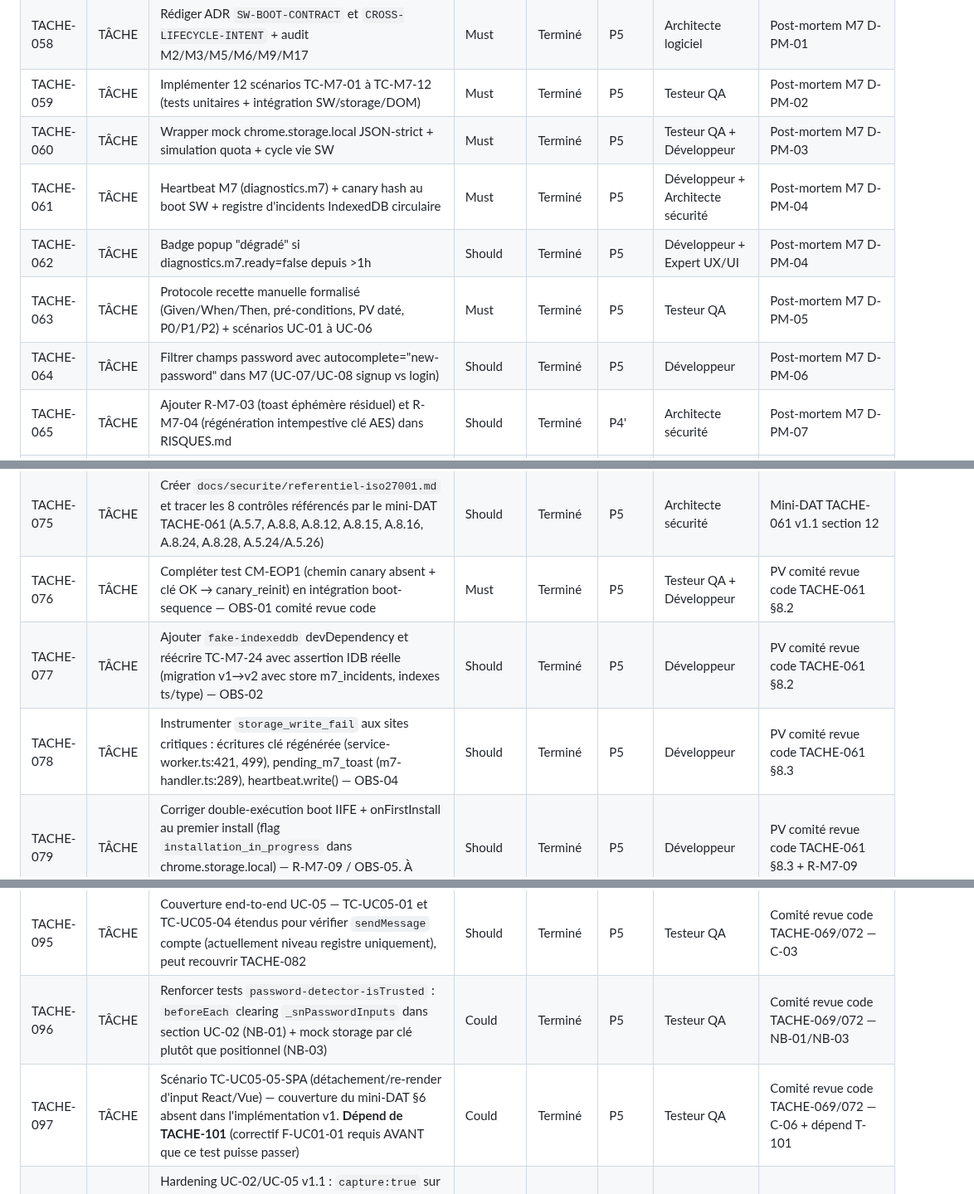
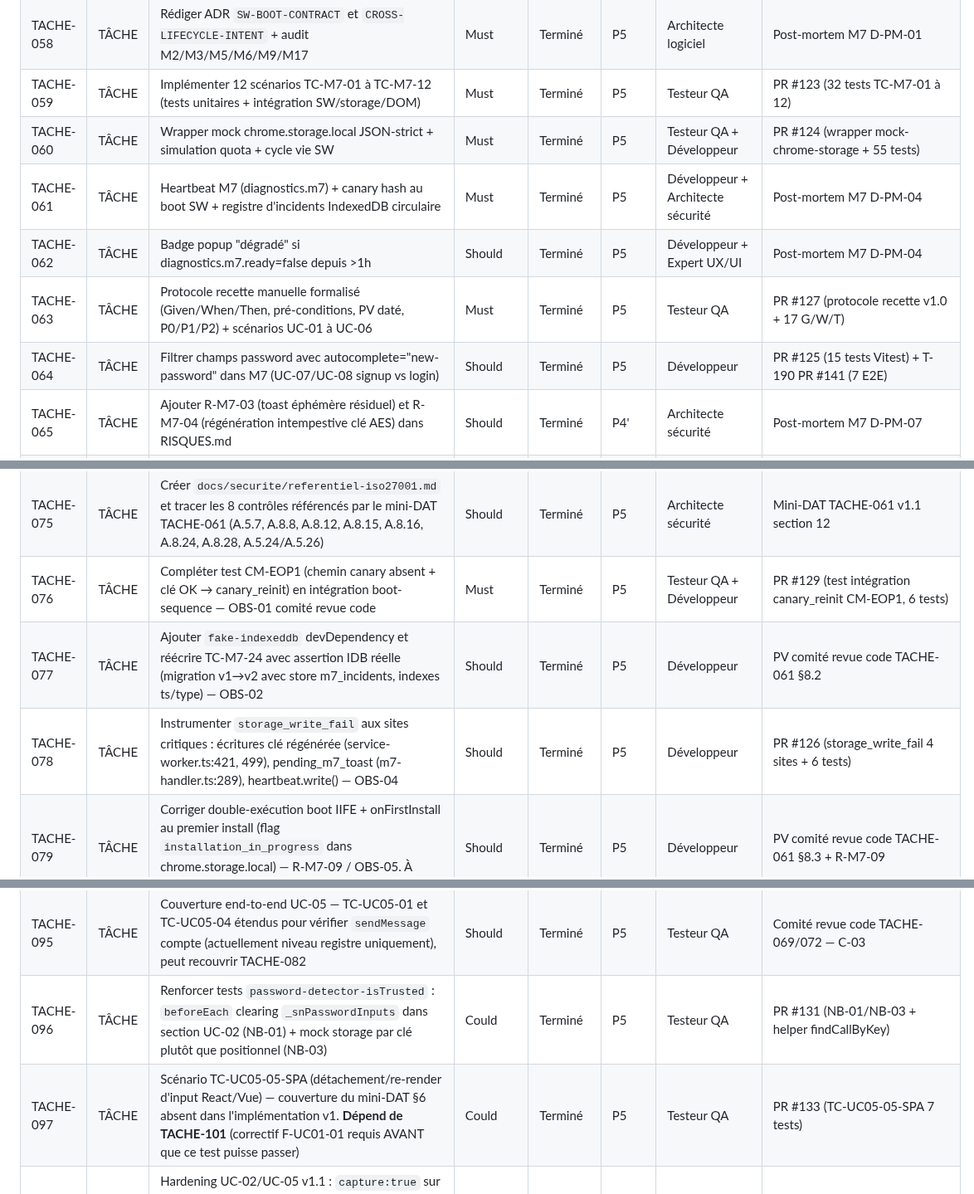
Before and after one commit to antonyblain/sentinel-nudge, a Markdown page: .claude/BACKLOG.md, 3 parts joined by grey strips. Shown at 83% size. Rendered like a GitHub page.

```diff
--- a/.claude/BACKLOG.md
+++ b/.claude/BACKLOG.md
@@ -60,12 +60,12 @@
 | TACHE-056 | TÂCHE | Pattern pending_toast M7 — survit à la navigation post-submit (storage.local + storage.onChanged)                                                                                                                                                                                                                                                                                                                                                                                                                                        | Should          | Terminé    | P4'   | Développeur                       | Test manuel M7 site herokuapp                             |
 | TACHE-057 | TÂCHE | Promouvoir M7 en module critique (bypass quota) — le cooldown 30j + suppression_list suffisent au rate-limit                                                                                                                                                                                                                                                                                                                                                                                                                             | Must            | Terminé    | P4'   | Développeur                       | Test manuel M7 quota_exceeded bloquant                    |
 | TACHE-058 | TÂCHE | Rédiger ADR `SW-BOOT-CONTRACT` et `CROSS-LIFECYCLE-INTENT` + audit M2/M3/M5/M6/M9/M17                                                                                                                                                                                                                                                                                                                                                                                                                                                    | Must            | Terminé    | P5    | Architecte logiciel               | Post-mortem M7 D-PM-01                                    |
-| TACHE-059 | TÂCHE | Implémenter 12 scénarios TC-M7-01 à TC-M7-12 (tests unitaires + intégration SW/storage/DOM)                                                                                                                                                                                                                                                                                                                                                                                                                                              | Must            | Terminé    | P5    | Testeur QA                        | Post-mortem M7 D-PM-02                                    |
-| TACHE-060 | TÂCHE | Wrapper mock chrome.storage.local JSON-strict + simulation quota + cycle vie SW                                                                                                                                                                                                                                                                                                                                                                                                                                                          | Must            | Terminé    | P5    | Testeur QA + Développeur          | Post-mortem M7 D-PM-03                                    |
+| TACHE-059 | TÂCHE | Implémenter 12 scénarios TC-M7-01 à TC-M7-12 (tests unitaires + intégration SW/storage/DOM) | Must | Terminé | P5 | Testeur QA | PR #123 (32 tests TC-M7-01 à 12) |
+| TACHE-060 | TÂCHE | Wrapper mock chrome.storage.local JSON-strict + simulation quota + cycle vie SW | Must | Terminé | P5 | Testeur QA + Développeur | PR #124 (wrapper mock-chrome-storage + 55 tests) |
 | TACHE-061 | TÂCHE | Heartbeat M7 (diagnostics.m7) + canary hash au boot SW + registre d'incidents IndexedDB circulaire                                                                                                                                                                                                                                                                                                                                                                                                                                       | Must            | Terminé    | P5    | Développeur + Architecte sécurité | Post-mortem M7 D-PM-04                                    |
 | TACHE-062 | TÂCHE | Badge popup "dégradé" si diagnostics.m7.ready=false depuis >1h                                                                                                                                                                                                                                                                                                                                                                                                                                                                           | Should          | Terminé    | P5    | Développeur + Expert UX/UI        | Post-mortem M7 D-PM-04                                    |
-| TACHE-063 | TÂCHE | Protocole recette manuelle formalisé (Given/When/Then, pré-conditions, PV daté, P0/P1/P2) + scénarios UC-01 à UC-06                                                                                                                                                                                                                                                                                                                                                                                                                      | Must            | Terminé    | P5    | Testeur QA                        | Post-mortem M7 D-PM-05                                    |
-| TACHE-064 | TÂCHE | Filtrer champs password avec autocomplete="new-password" dans M7 (UC-07/UC-08 signup vs login)                                                                                                                                                                                                                                                                                                                                                                                                                                           | Should          | Terminé    | P5    | Développeur                       | Post-mortem M7 D-PM-06                                    |
+| TACHE-063 | TÂCHE | Protocole recette manuelle formalisé (Given/When/Then, pré-conditions, PV daté, P0/P1/P2) + scénarios UC-01 à UC-06 | Must | Terminé | P5 | Testeur QA | PR #127 (protocole recette v1.0 + 17 G/W/T) |
+| TACHE-064 | TÂCHE | Filtrer champs password avec autocomplete="new-password" dans M7 (UC-07/UC-08 signup vs login) | Should | Terminé | P5 | Développeur | PR #125 (15 tests Vitest) + T-190 PR #141 (7 E2E) |
 | TACHE-065 | TÂCHE | Ajouter R-M7-03 (toast éphémère résiduel) et R-M7-04 (régénération intempestive clé AES) dans RISQUES.md                                                                                                                                                                                                                                                                                                                                                                                                                                 | Should          | Terminé    | P4'   | Architecte sécurité               | Post-mortem M7 D-PM-07                                    |
 | TACHE-069 | TÂCHE | UC-02 — Gestionnaires de mots de passe (Bitwarden/1Password/Dashlane/Chrome PM) : tester auto-remplissage + auto-submit, filtrer `event.isTrusted=false` si pertinent                                                                                                                                                                                                                                                                                                                                                                    | **Bloquant v1** | Terminé    | P5    | Testeur QA + Développeur          | Post-mortem M7 UC-02                                      |
 | TACHE-070 | TÂCHE | UC-03 — Iframes same-origin : étendre content scripts avec `all_frames: true` (avec revue impact sécurité par Architecte sécurité)                                                                                                                                                                                                                                                                                                                                                                                                       | **Bloquant v1** | Terminé    | P5    | Développeur + Architecte sécurité | Post-mortem M7 UC-03 (doublon TACHE-066 — consolider)     |
@@ -76,9 +76,9 @@
 | TACHE-067 | TÂCHE | MutationObserver sur changements type des inputs password (UC-05 toggle show/hide)                                                                                                                                                                                                                                                                                                                                                                                                                                                       | Could           | À faire    | P5    | Développeur                       | Post-mortem M7 UC-05                                      |
 | TACHE-074 | TÂCHE | Transmettre mini-DAT TACHE-061 au DPO pour validation compatibilité registre d'incidents minimisé avec AIPD M7 (CM-ID4) — **Livré note `docs/rgpd/note-dpo-tache-061-compatibilite-aipd-v1.0.md`. Avis FAVORABLE SOUS RÉSERVES (R-074-01/02/03 bloquantes MEP). PR #82 2026-04-19.**                                                                                                                                                                                                                                                                                                                                                                                                                                                  | Should          | Terminé    | P5    | DPO                               | Mini-DAT TACHE-061 v1.1 section 11.3                      |
 | TACHE-075 | TÂCHE | Créer `docs/securite/referentiel-iso27001.md` et tracer les 8 contrôles référencés par le mini-DAT TACHE-061 (A.5.7, A.8.8, A.8.12, A.8.15, A.8.16, A.8.24, A.8.28, A.5.24/A.5.26)                                                                                                                                                                                                                                                                                                                                                       | Should          | Terminé    | P5    | Architecte sécurité               | Mini-DAT TACHE-061 v1.1 section 12                        |
-| TACHE-076 | TÂCHE | Compléter test CM-EOP1 (chemin canary absent + clé OK → canary_reinit) en intégration boot-sequence — OBS-01 comité revue code                                                                                                                                                                                                                                                                                                                                                                                                           | Must            | Terminé    | P5    | Testeur QA + Développeur          | PV comité revue code TACHE-061 §8.2                       |
+| TACHE-076 | TÂCHE | Compléter test CM-EOP1 (chemin canary absent + clé OK → canary_reinit) en intégration boot-sequence — OBS-01 comité revue code | Must | Terminé | P5 | Testeur QA + Développeur | PR #129 (test intégration canary_reinit CM-EOP1, 6 tests) |
 | TACHE-077 | TÂCHE | Ajouter `fake-indexeddb` devDependency et réécrire TC-M7-24 avec assertion IDB réelle (migration v1→v2 avec store m7_incidents, indexes ts/type) — OBS-02                                                                                                                                                                                                                                                                                                                                                                                | Should          | Terminé    | P5    | Développeur                       | PV comité revue code TACHE-061 §8.2                       |
-| TACHE-078 | TÂCHE | Instrumenter `storage_write_fail` aux sites critiques : écritures clé régénérée (service-worker.ts:421, 499), pending_m7_toast (m7-handler.ts:289), heartbeat.write() — OBS-04                                                                                                                                                                                                                                                                                                                                                           | Should          | Terminé    | P5    | Développeur                       | PV comité revue code TACHE-061 §8.3                       |
+| TACHE-078 | TÂCHE | Instrumenter `storage_write_fail` aux sites critiques : écritures clé régénérée (service-worker.ts:421, 499), pending_m7_toast (m7-handler.ts:289), heartbeat.write() — OBS-04 | Should | Terminé | P5 | Développeur | PR #126 (storage_write_fail 4 sites + 6 tests) |
 | TACHE-079 | TÂCHE | Corriger double-exécution boot IIFE + onFirstInstall au premier install (flag `installation_in_progress` dans chrome.storage.local) — R-M7-09 / OBS-05. À traiter AVANT TACHE-062.                                                                                                                                                                                                                                                                                                                                                       | Should          | Terminé    | P5    | Développeur                       | PV comité revue code TACHE-061 §8.3 + R-M7-09             |
 | TACHE-080 | TÂCHE | Extraire CM-EOP1 (déchiffrement d'un password_hash pour valider la clé) en méthode dédiée `verifyKeyAgainstPasswordHashes()` testable unitairement — MAJ-01                                                                                                                                                                                                                                                                                                                                                                              | Could           | À faire    | P5    | Développeur                       | PV comité revue code TACHE-061 §8.2                       |
 | TACHE-081 | TÂCHE | Rendre `StorageService.initDB()` idempotent explicitement (flag `dbReady`, early return si déjà initialisé) — MAJ-02                                                                                                                                                                                                                                                                                                                                                                                                                     | Could           | À faire    | P5    | Développeur                       | PV comité revue code TACHE-061 §8.3                       |
@@ -95,8 +96,8 @@
 | TACHE-093 | TÂCHE | Étendre `onPurgeDaily` dans service-worker.ts pour purger toutes les clés matchant `pending_*` dont `expires_at < Date.now()`. Évite l'accumulation silencieuse dans chrome.storage.local (quota ~5 Mo).                                                                                                                                                                                                                                                                                                                                 | Should          | Terminé    | P5    | Développeur                       | Audit TACHE-058 + ADR-002 Conséquences négatives          |
 | TACHE-094 | TÂCHE | Refactor auto-exec `initPasswordDetector` dans password-detector.ts : exporter `isExtensionContext()` mockable ou conditionner sur variable d'env, pour éviter pollution des tests (listeners globaux non nettoyés entre tests)                                                                                                                                                                                                                                                                                                          | Should          | Terminé    | P5    | Développeur                       | Comité revue code TACHE-069/072 — C-02/NB-05              |
 | TACHE-095 | TÂCHE | Couverture end-to-end UC-05 — TC-UC05-01 et TC-UC05-04 étendus pour vérifier `sendMessage` compte (actuellement niveau registre uniquement), peut recouvrir TACHE-082                                                                                                                                                                                                                                                                                                                                                                    | Should          | Terminé    | P5    | Testeur QA                        | Comité revue code TACHE-069/072 — C-03                    |
-| TACHE-096 | TÂCHE | Renforcer tests `password-detector-isTrusted` : `beforeEach` clearing `_snPasswordInputs` dans section UC-02 (NB-01) + mock storage par clé plutôt que positionnel (NB-03)                                                                                                                                                                                                                                                                                                                                                               | Could           | Terminé    | P5    | Testeur QA                        | Comité revue code TACHE-069/072 — NB-01/NB-03             |
-| TACHE-097 | TÂCHE | Scénario TC-UC05-05-SPA (détachement/re-render d'input React/Vue) — couverture du mini-DAT §6 absent dans l'implémentation v1. **Dépend de TACHE-101** (correctif F-UC01-01 requis AVANT que ce test puisse passer)                                                                                                                                                                                                                                                                                                                      | Could           | Terminé    | P5    | Testeur QA                        | Comité revue code TACHE-069/072 — C-06 + dépend T-101     |
+| TACHE-096 | TÂCHE | Renforcer tests `password-detector-isTrusted` : `beforeEach` clearing `_snPasswordInputs` dans section UC-02 (NB-01) + mock storage par clé plutôt que positionnel (NB-03) | Could | Terminé | P5 | Testeur QA | PR #131 (NB-01/NB-03 + helper findCallByKey) |
+| TACHE-097 | TÂCHE | Scénario TC-UC05-05-SPA (détachement/re-render d'input React/Vue) — couverture du mini-DAT §6 absent dans l'implémentation v1. **Dépend de TACHE-101** (correctif F-UC01-01 requis AVANT que ce test puisse passer) | Could | Terminé | P5 | Testeur QA | PR #133 (TC-UC05-05-SPA 7 tests) |
 | TACHE-098 | TÂCHE | Hardening UC-02/UC-05 v1.1 : `capture:true` sur `attachSubmitListeners` + rate-limiting coalescing 100ms sur `console.info` de `handleTypeAttributeMutation` + renommer référence R-CLI-07 → INV-SEC-02 ligne 140 password-detector.ts                                                                                                                                                                                                                                                                                                   | Could           | Terminé    | P5    | Développeur + Architecte sécurité | Comité revue code TACHE-069/072 — M-SEC-01/02/03          |
 | TACHE-099 | TÂCHE | Documenter règle E2E Playwright pour tests M7 : usage obligatoire de `page.locator().click()` et `page.locator().press('Enter')`, interdiction de `page.evaluate(() => form.submit())` ou `form.requestSubmit()` (filtrés par isTrusted). Dépendance de TACHE-059                                                                                                                                                                                                                                                                        | Must            | Terminé    | P5    | Testeur QA                        | Comité revue code TACHE-069/072 — INFO-02                 |
 | TACHE-100 | TÂCHE | Scénarios d'interaction UC-02 + UC-05 à ajouter (complément TACHE-059) : SM-UC02-01 (filtre isTrusted sur click orphelin), SM-UC02-UC05-01 (toggle + isTrusted=false double filtre), SM-SALT-ABSENT-01 (isTrusted=true mais salt absent → return silencieux)                                                                                                                                                                                                                                                                             | Should          | Terminé    | P5    | Testeur QA                        | Comité revue code TACHE-069/072 — scénarios manquants     |
```
Also changed, not shown: other parts of .claude/BACKLOG.md (+35 -8 lines).
